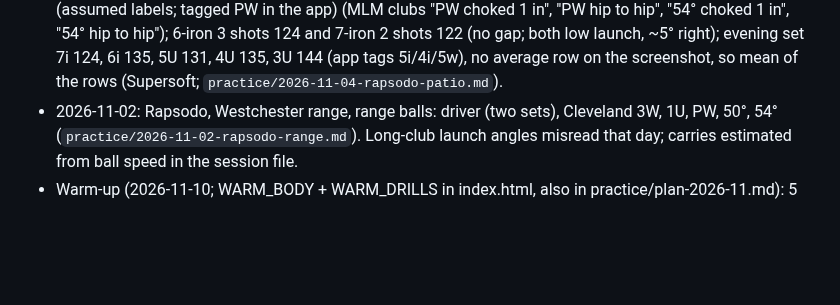
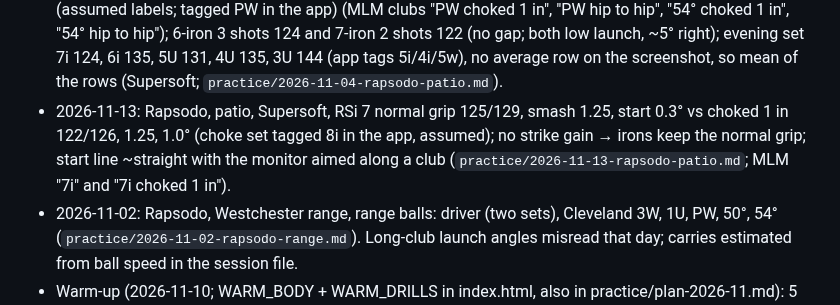
Before and after one commit to rymtun-bot/Pocket-caddie, a Markdown page: CLAUDE.md, the part around the change. Drawn GitHub-style; blank space fills up the shorter version.

Commit message:
Patio 11/13: RSi 7 normal grip vs choked 1 inch
Co-Authored-By: Claude Opus 5.5 <noreply@anthropic.com>
Claude-Session: https://claude.ai/code/session_01153KpuUiAyGFcfqNVjMxGi

```diff
--- a/CLAUDE.md
+++ b/CLAUDE.md
@@ -122,6 +122,9 @@ instruction, 2026-10-31). The golfer sends each club's averages separately.
 - 2026-10-30: Rapsodo, patio, 9-iron averages (`practice/2026-10-30-rapsodo-patio.md`).
 - 2026-10-31: Rapsodo + PRGR, patio, Supersoft, PW (`practice/2026-10-31-rapsodo-patio.md`).
 - 2026-11-04: Rapsodo, patio, PW full, PW choked 1 in, PW hip to hip, 54° full, choked 1 in and hip to hip (assumed labels; tagged PW in the app) (MLM clubs "PW choked 1 in", "PW hip to hip", "54° choked 1 in", "54° hip to hip"); 6-iron 3 shots 124 and 7-iron 2 shots 122 (no gap; both low launch, ~5° right); evening set 7i 124, 6i 135, 5U 131, 4U 135, 3U 144 (app tags 5i/4i/5w), no average row on the screenshot, so mean of the rows (Supersoft; `practice/2026-11-04-rapsodo-patio.md`).
+- 2026-11-13: Rapsodo, patio, Supersoft, RSi 7 normal grip 125/129, smash 1.25, start 0.3° vs choked 1 in 122/126, 1.25, 1.0°
+  (choke set tagged 8i in the app, assumed); no strike gain → irons keep the normal grip; start line ~straight with the monitor
+  aimed along a club (`practice/2026-11-13-rapsodo-patio.md`; MLM "7i" and "7i choked 1 in").
 - 2026-11-02: Rapsodo, Westchester range, range balls: driver (two sets), Cleveland 3W, 1U, PW, 50°, 54° (`practice/2026-11-02-rapsodo-range.md`).
   Long-club launch angles misread that day; carries estimated from ball speed in the session file.
 - Warm-up (2026-11-10; WARM_BODY + WARM_DRILLS in index.html, also in practice/plan-2026-11.md): 5 body exercises
```
Also changed, not shown: practice/2026-11-13-rapsodo-patio.md (added, +17 -0 lines).
